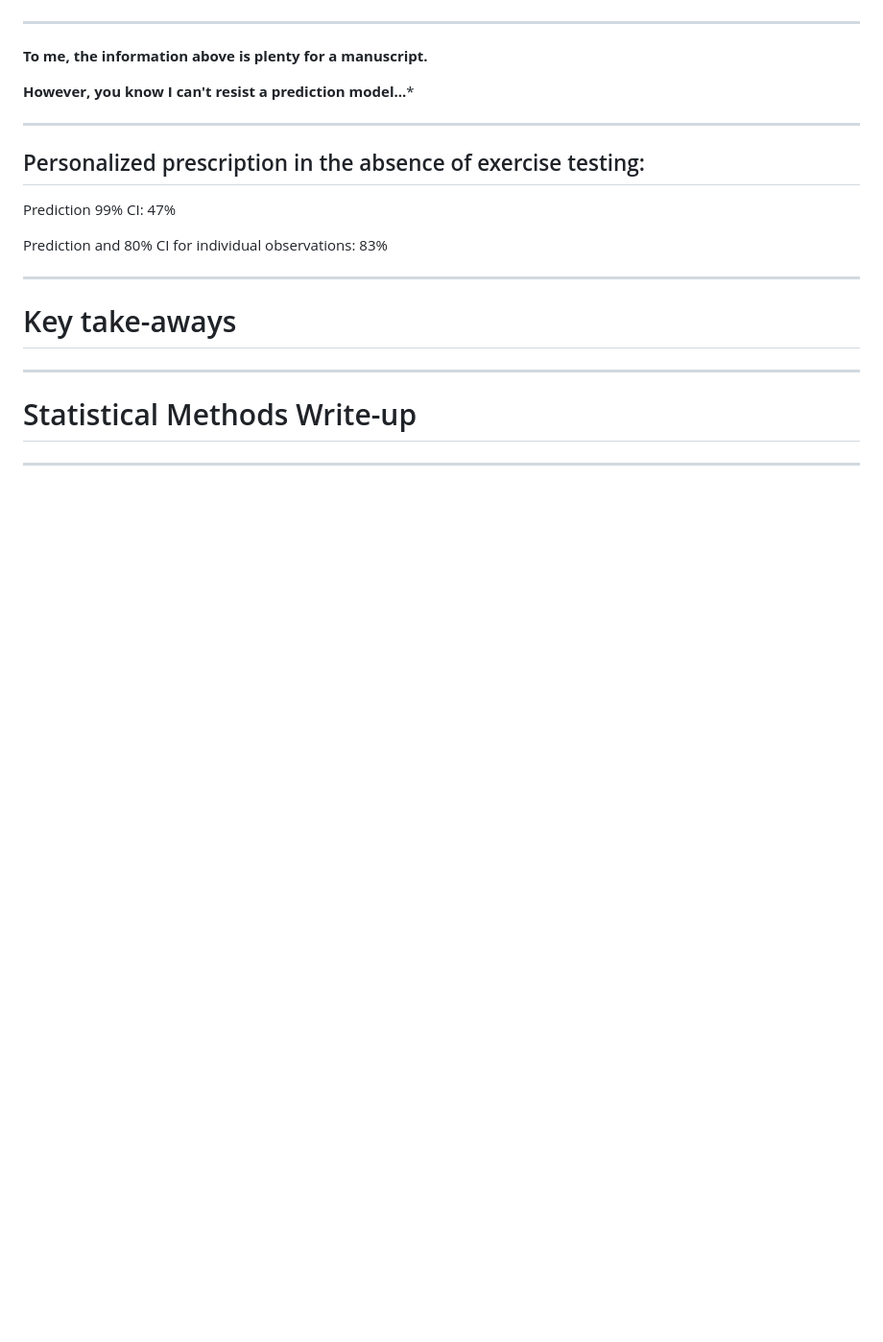
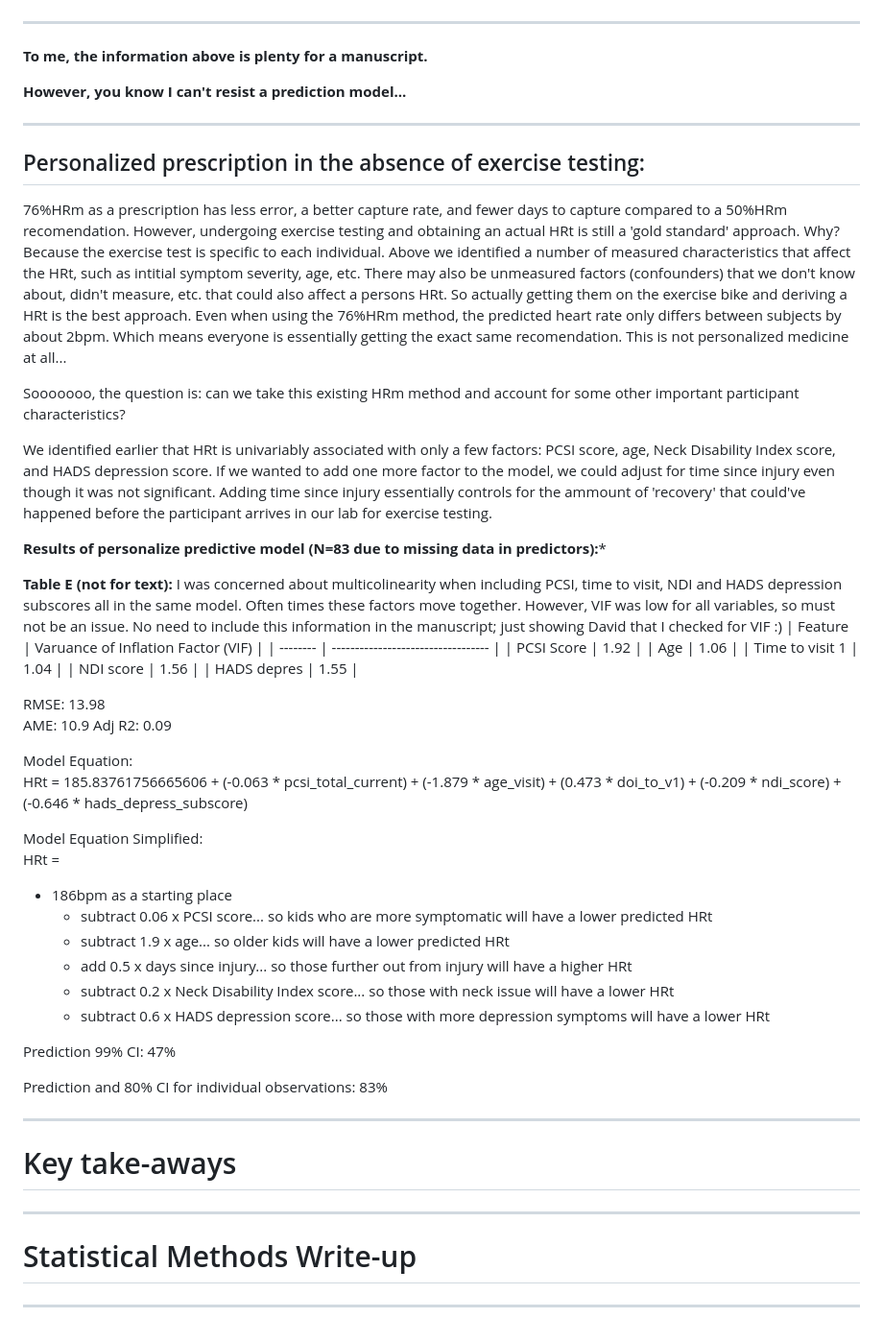
Before and after one commit to wingersonMJ/Exercise_test_HRm, a Markdown page: README.md, the part around the change. Shown at 96% size. Rendered like a GitHub page; blank space fills up the shorter version.

```diff
--- a/README.md
+++ b/README.md
@@ -215,10 +215,42 @@ Days to capture: 2.13
 
 **To me, the information above is plenty for a manuscript.**
 
-**However, you know I can't resist a prediction model...***
+**However, you know I can't resist a prediction model...**
 
 ---
 ## Personalized prescription in the absence of exercise testing:
+76%HRm as a prescription has less error, a better capture rate, and fewer days to capture compared to a 50%HRm recomendation. However, undergoing exercise testing and obtaining an actual HRt is still a 'gold standard' approach. Why? Because the exercise test is specific to each individual. Above we identified a number of measured characteristics that affect the HRt, such as intitial symptom severity, age, etc. There may also be unmeasured factors (confounders) that we don't know about, didn't measure, etc. that could also affect a persons HRt. So actually getting them on the exercise bike and deriving a HRt is the best approach. Even when using the 76%HRm method, the predicted heart rate only differs between subjects by about 2bpm. Which means everyone is essentially getting the exact same recomendation. This is not personalized medicine at all...
+
+Sooooooo, the question is: can we take this existing HRm method and account for some other important participant characteristics?
+
+We identified earlier that HRt is univariably associated with only a few factors: PCSI score, age, Neck Disability Index score, and HADS depression score. If we wanted to add one more factor to the model, we could adjust for time since injury even though it was not significant. Adding time since injury essentially controls for the ammount of 'recovery' that could've happened before the participant arrives in our lab for exercise testing.
+
+**Results of personalize predictive model (N=83 due to missing data in predictors):***
+
+**Table E (not for text):** I was concerned about multicolinearity when including PCSI, time to visit, NDI and HADS depression subscores all in the same model. Often times these factors move together. However, VIF was low for all variables, so must not be an issue. No need to include this information in the manuscript; just showing David that I checked for VIF :)
+| Feature  | Varuance of Inflation Factor (VIF) |
+| -------- | ---------------------------------- |
+| PCSI Score | 1.92 |
+| Age | 1.06 |
+| Time to visit 1 | 1.04 |
+| NDI score | 1.56 |
+| HADS depres | 1.55 |
+
+RMSE: 13.98
+AME: 10.9
+Adj R2: 0.09
+
+Model Equation:
+HRt = 185.83761756665606 + (-0.063 * pcsi_total_current) + (-1.879 * age_visit) + (0.473 * doi_to_v1) + (-0.209 * ndi_score) + (-0.646 * hads_depress_subscore)
+
+Model Equation Simplified:
+HRt =
+- 186bpm as a starting place
+  - subtract 0.06 x PCSI score... so kids who are more symptomatic will have a lower predicted HRt
+  - subtract 1.9 x age... so older kids will have a lower predicted HRt
+  - add 0.5 x days since injury... so those further out from injury will have a higher HRt
+  - subtract 0.2 x Neck Disability Index score... so those with neck issue will have a lower HRt
+  - subtract 0.6 x HADS depression score... so those with more depression symptoms will have a lower HRt
 
 
 
```
